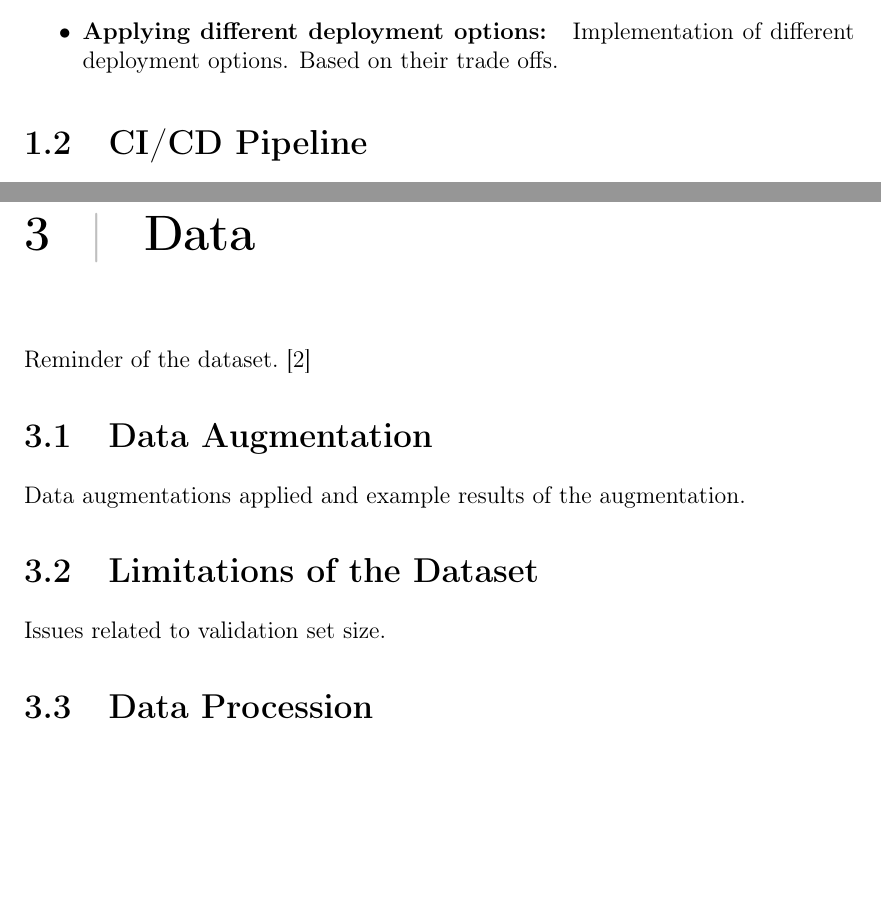
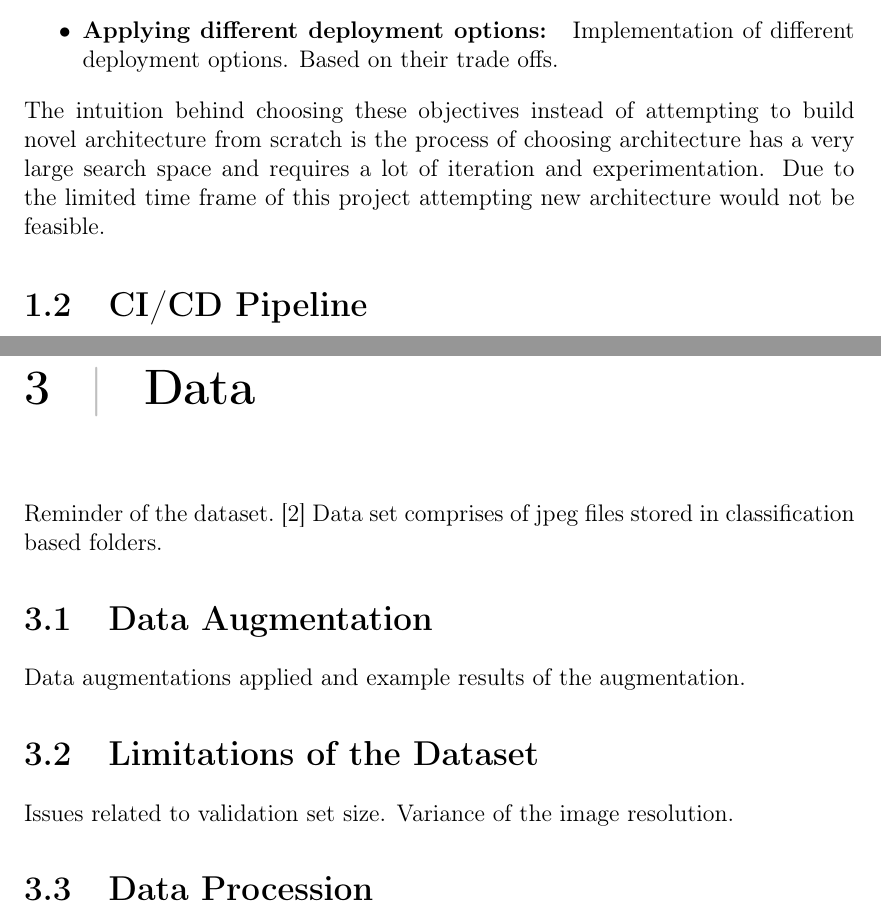
Before and after one commit to bbuluttekin/MSc-Project, a LaTeX thesis (Report/REP_BuluttekinB_DS.tex, which reads Report/chapters/data.tex, Report/chapters/introduction.tex): two parts of pages 10 and 14 of 15, joined at a grey line, cut so that both start at the same text, the shorter picture padded with empty space. The pictures show the PDF file Report/REP_BuluttekinB_DS.pdf that the author committed with the source.

Commit message:
More eobjectives and data notes

```diff
--- a/Report/chapters/data.tex
+++ b/Report/chapters/data.tex
@@ -1,11 +1,12 @@
 \chapter{Data} \label{chap:data}
 Reminder of the dataset.~\cite{openi}
+Data set comprises of jpeg files stored in classification based folders.
 
 \section{Data Augmentation}
 Data augmentations applied and example results of the augmentation.
 
 \section{Limitations of the Dataset}
-Issues related to validation set size.
+Issues related to validation set size. Variance of the image resolution.
 
 \section{Data Procession}
 Information about tf.data processing pipeline and advantages compare to other data feeds.
--- a/Report/chapters/introduction.tex
+++ b/Report/chapters/introduction.tex
@@ -19,6 +19,7 @@ Project will be implemented with execution of fallowing objectives:
     %\item Saving trained model for deployment
     \item \textbf{Applying different deployment options: } Implementation of different deployment options. Based on their trade offs.
 \end{itemize}
+The intuition behind choosing these objectives instead of attempting to build novel architecture from scratch is the process of choosing architecture has a very large search space and requires a lot of iteration and experimentation. Due to the limited time frame of this project attempting new architecture would not be feasible.
 
 \section{CI/CD Pipeline} \label{sec:cicd}
 In this section, I will give a brief introduction to the CI/CD pipeline to explain what CI/CD is and why it is chosen as a preferred way to build this project.
```
Also changed, not shown: Report/REP_BuluttekinB_DS.pdf.
